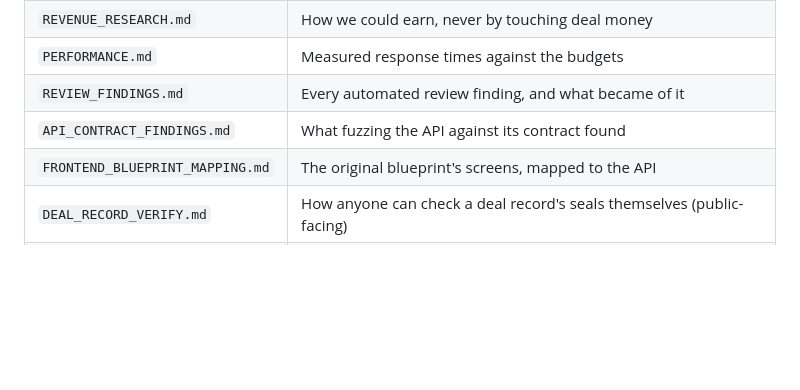
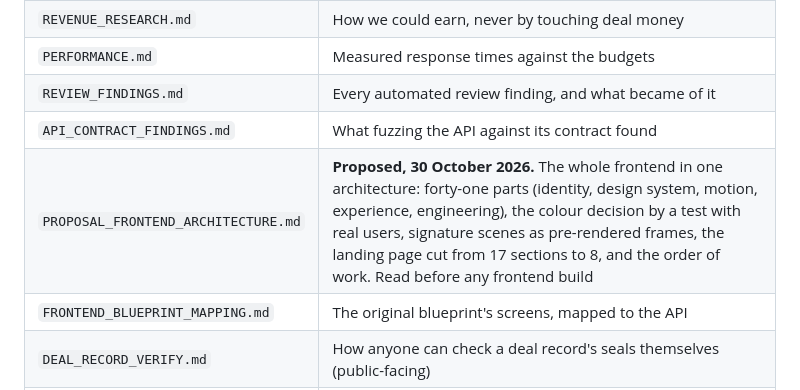
Before and after one commit to adhi2801/nicheconnect-tn, a Markdown page: docs/README.md, the part around the change. GitHub-like rendering; blank space fills up the shorter version.

```diff
--- a/docs/README.md
+++ b/docs/README.md
@@ -72,6 +72,7 @@ Dated reports, the decision log and the papers in `decided/` are records: they k
 | `PERFORMANCE.md` | Measured response times against the budgets |
 | `REVIEW_FINDINGS.md` | Every automated review finding, and what became of it |
 | `API_CONTRACT_FINDINGS.md` | What fuzzing the API against its contract found |
+| `PROPOSAL_FRONTEND_ARCHITECTURE.md` | **Proposed, 30 October 2026.** The whole frontend in one architecture: forty-one parts (identity, design system, motion, experience, engineering), the colour decision by a test with real users, signature scenes as pre-rendered frames, the landing page cut from 17 sections to 8, and the order of work. Read before any frontend build |
 | `FRONTEND_BLUEPRINT_MAPPING.md` | The original blueprint's screens, mapped to the API |
 | `DEAL_RECORD_VERIFY.md` | How anyone can check a deal record's seals themselves (public-facing) |
 | `DESIGN_DIRECTION.md` | The first design brief ("Modern Tamil"), written before English only (D-054). Read through D-141's rule, a SaaS product first with a Tamil soul; the roots are `research/TAMIL_DESIGN_ROOTS.md` |
```
Also changed, not shown: docs/PROPOSAL_FRONTEND_ARCHITECTURE.md (added, +247 -0 lines).
